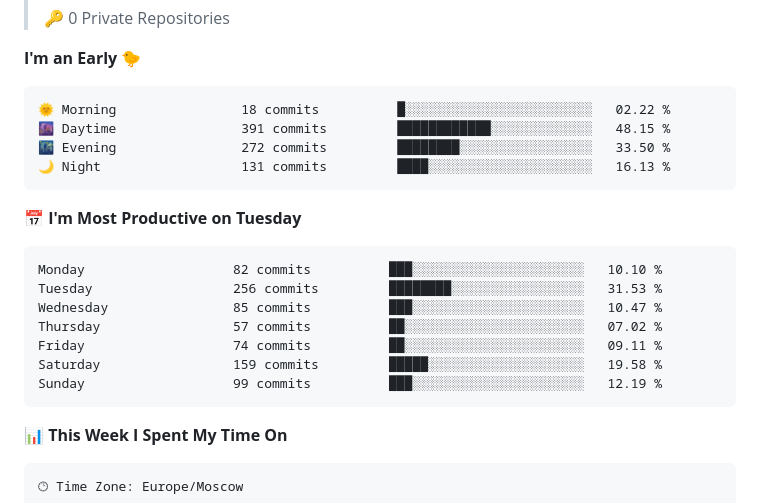
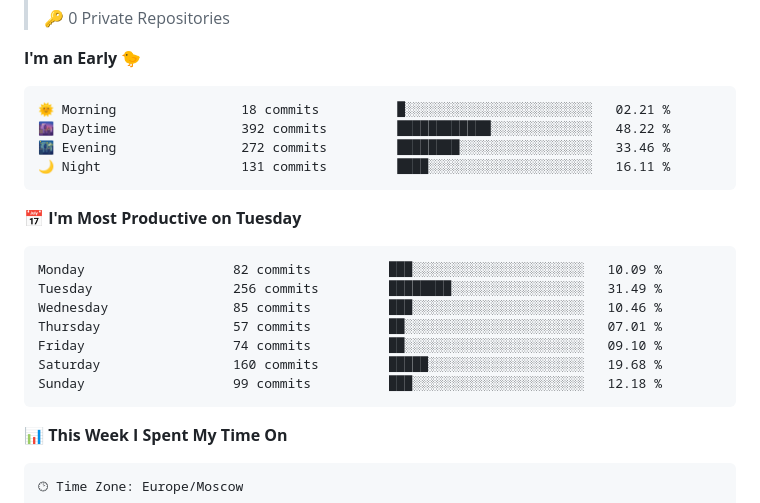
Before and after one commit to vvladislovv/vvladislovv, a Markdown page: README.md, the part around one of its changes. GitHub-like rendering.

Commit message:
Updated with Dev Metrics

````diff
--- a/README.md
+++ b/README.md
@@ -34,21 +34,21 @@
 **I'm an Early 🐤**
 
 ```text
-🌞 Morning                18 commits          █░░░░░░░░░░░░░░░░░░░░░░░░   02.22 %
-🌆 Daytime                391 commits         ████████████░░░░░░░░░░░░░   48.15 %
-🌃 Evening                272 commits         ████████░░░░░░░░░░░░░░░░░   33.50 %
-🌙 Night                  131 commits         ████░░░░░░░░░░░░░░░░░░░░░   16.13 %
+🌞 Morning                18 commits          █░░░░░░░░░░░░░░░░░░░░░░░░   02.21 %
+🌆 Daytime                392 commits         ████████████░░░░░░░░░░░░░   48.22 %
+🌃 Evening                272 commits         ████████░░░░░░░░░░░░░░░░░   33.46 %
+🌙 Night                  131 commits         ████░░░░░░░░░░░░░░░░░░░░░   16.11 %
 ```
 📅 **I'm Most Productive on Tuesday**
 
 ```text
-Monday                   82 commits          ███░░░░░░░░░░░░░░░░░░░░░░   10.10 %
-Tuesday                  256 commits         ████████░░░░░░░░░░░░░░░░░   31.53 %
-Wednesday                85 commits          ███░░░░░░░░░░░░░░░░░░░░░░   10.47 %
-Thursday                 57 commits          ██░░░░░░░░░░░░░░░░░░░░░░░   07.02 %
-Friday                   74 commits          ██░░░░░░░░░░░░░░░░░░░░░░░   09.11 %
-Saturday                 159 commits         █████░░░░░░░░░░░░░░░░░░░░   19.58 %
-Sunday                   99 commits          ███░░░░░░░░░░░░░░░░░░░░░░   12.19 %
+Monday                   82 commits          ███░░░░░░░░░░░░░░░░░░░░░░   10.09 %
+Tuesday                  256 commits         ████████░░░░░░░░░░░░░░░░░   31.49 %
+Wednesday                85 commits          ███░░░░░░░░░░░░░░░░░░░░░░   10.46 %
+Thursday                 57 commits          ██░░░░░░░░░░░░░░░░░░░░░░░   07.01 %
+Friday                   74 commits          ██░░░░░░░░░░░░░░░░░░░░░░░   09.10 %
+Saturday                 160 commits         █████░░░░░░░░░░░░░░░░░░░░   19.68 %
+Sunday                   99 commits          ███░░░░░░░░░░░░░░░░░░░░░░   12.18 %
 ```
 
 
````
Also changed, not shown: other parts of README.md (+2 -2 lines).
